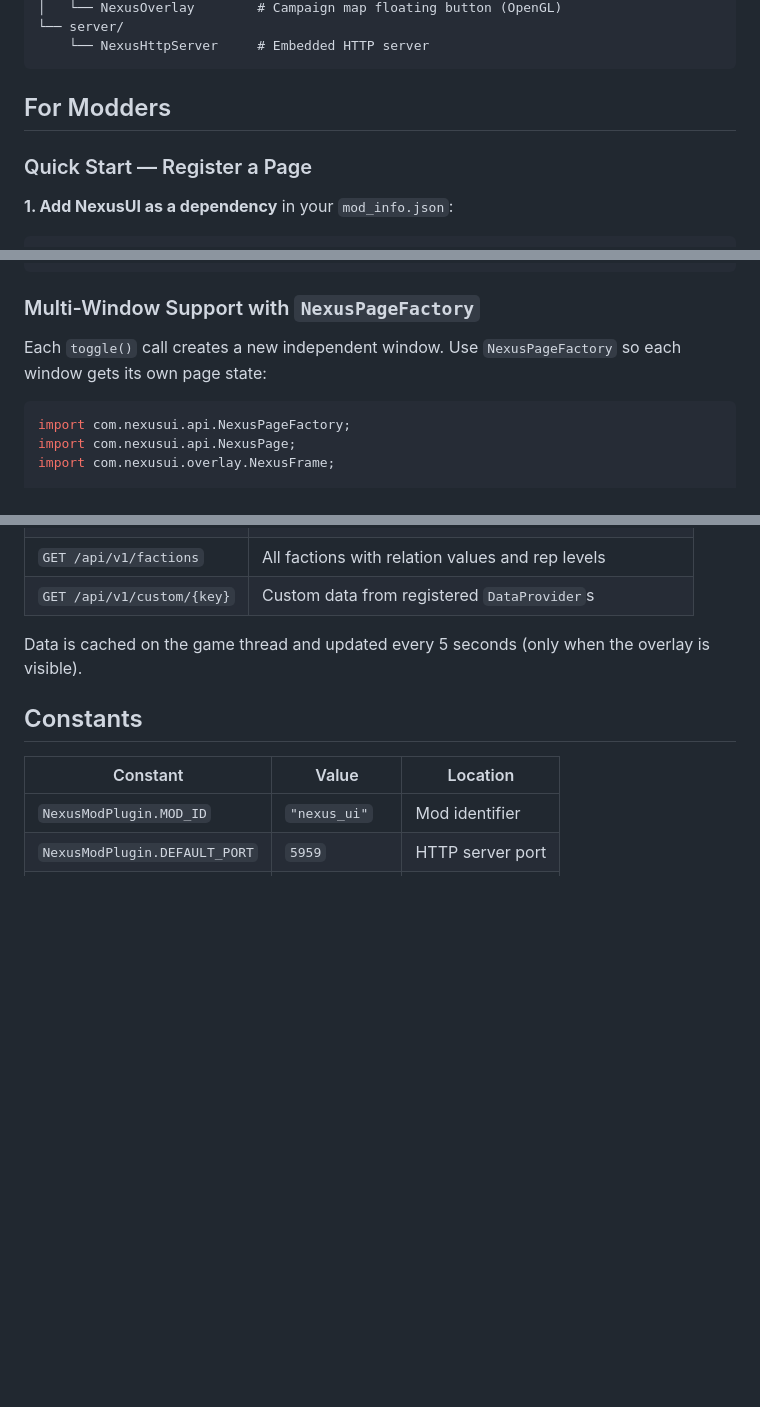
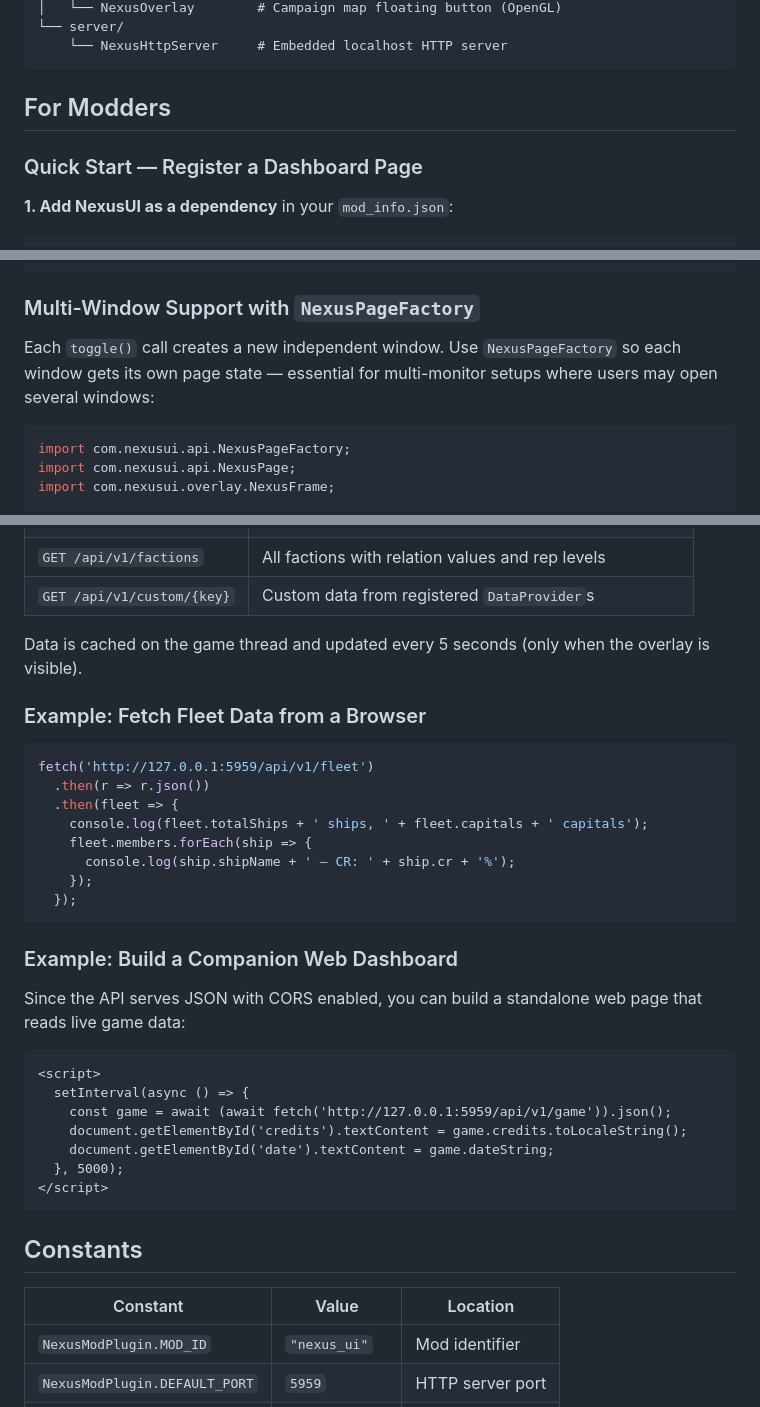
Before and after one commit to TheAlanK/NexusUI, a Markdown page: README.md, 3 parts joined by grey strips. Drawn GitHub-style; blank space fills up the shorter version.

````diff
--- a/README.md
+++ b/README.md
@@ -39,11 +61,11 @@ com.nexusui
 │   └── NexusOverlay        # Campaign map floating button (OpenGL)
 └── server/
-    └── NexusHttpServer     # Embedded HTTP server
+    └── NexusHttpServer     # Embedded localhost HTTP server
 ```
 
 ## For Modders
 
-### Quick Start — Register a Page
+### Quick Start — Register a Dashboard Page
 
 **1. Add NexusUI as a dependency** in your `mod_info.json`:
 
@@ -91,7 +113,7 @@ public void onGameLoad(boolean newGame) {
 
 ### Multi-Window Support with `NexusPageFactory`
 
-Each `toggle()` call creates a new independent window. Use `NexusPageFactory` so each window gets its own page state:
+Each `toggle()` call creates a new independent window. Use `NexusPageFactory` so each window gets its own page state — essential for multi-monitor setups where users may open several windows:
 
 ```java
 import com.nexusui.api.NexusPageFactory;
@@ -226,6 +248,33 @@ All endpoints return JSON. CORS is enabled. Server binds to `127.0.0.1:5959` (lo
 
 Data is cached on the game thread and updated every 5 seconds (only when the overlay is visible).
 
+### Example: Fetch Fleet Data from a Browser
+
+```javascript
+fetch('http://127.0.0.1:5959/api/v1/fleet')
+  .then(r => r.json())
+  .then(fleet => {
+    console.log(fleet.totalShips + ' ships, ' + fleet.capitals + ' capitals');
+    fleet.members.forEach(ship => {
+      console.log(ship.shipName + ' — CR: ' + ship.cr + '%');
+    });
+  });
+```
+
+### Example: Build a Companion Web Dashboard
+
+Since the API serves JSON with CORS enabled, you can build a standalone web page that reads live game data:
+
+```html
+<script>
+  setInterval(async () => {
+    const game = await (await fetch('http://127.0.0.1:5959/api/v1/game')).json();
+    document.getElementById('credits').textContent = game.credits.toLocaleString();
+    document.getElementById('date').textContent = game.dateString;
+  }, 5000);
+</script>
+```
+
 ## Constants
 
 | Constant | Value | Location |
````
Also changed, not shown: other parts of README.md (+37 -15 lines).
